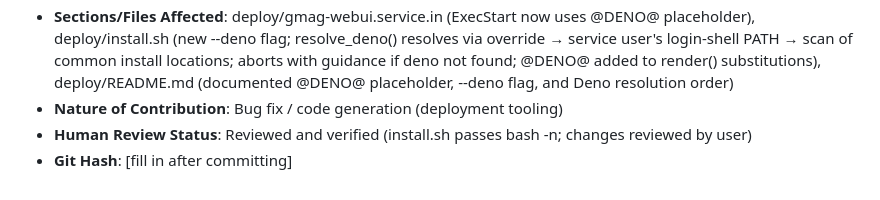
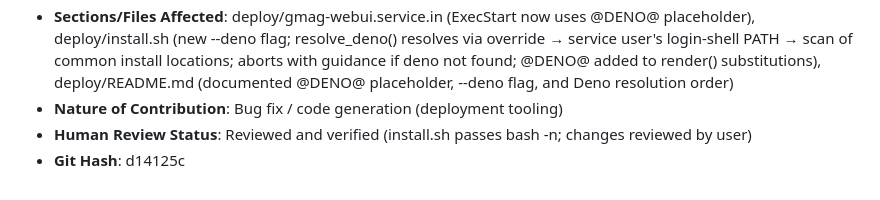
Before and after one commit to HamSCI/gmag_webui, a Markdown page: ai/ai_usage_log.md, the part around the change. GitHub-like rendering.

Commit message:
Update AI usage log with git hash for d14125c

```diff
--- a/ai/ai_usage_log.md
+++ b/ai/ai_usage_log.md
@@ -191,4 +191,4 @@ Required per University of Scranton AI Policy, HamSCI Generative AI Use Agreemen
 - **Sections/Files Affected**: deploy/gmag-webui.service.in (ExecStart now uses @DENO@ placeholder), deploy/install.sh (new --deno flag; resolve_deno() resolves via override → service user's login-shell PATH → scan of common install locations; aborts with guidance if deno not found; @DENO@ added to render() substitutions), deploy/README.md (documented @DENO@ placeholder, --deno flag, and Deno resolution order)
 - **Nature of Contribution**: Bug fix / code generation (deployment tooling)
 - **Human Review Status**: Reviewed and verified (install.sh passes bash -n; changes reviewed by user)
-- **Git Hash**: [fill in after committing]
+- **Git Hash**: d14125c
```
